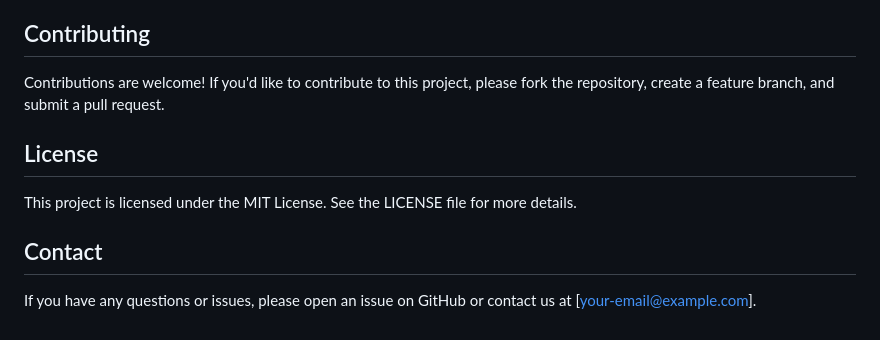
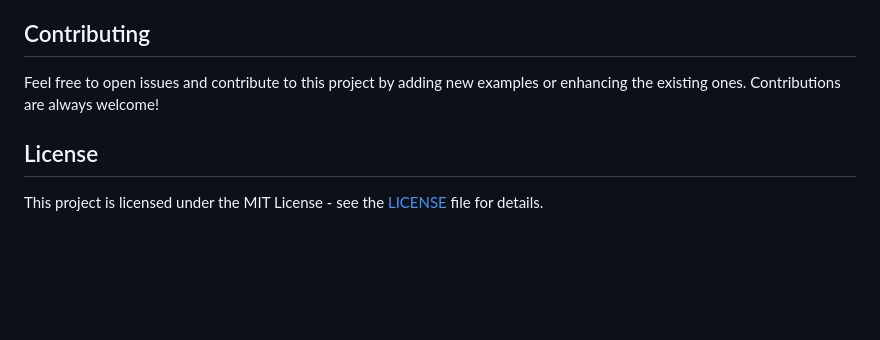
Before and after one commit to kinde-starter-kits/kinde-java-starter-kit, a Markdown page: README.md, the part around one of its changes. Drawn GitHub-style; blank space fills up the shorter version.

```diff
--- a/README.md
+++ b/README.md
@@ -66,12 +38,8 @@ Each sub-project may have its own set of specific dependencies and requirements,
 
 ## Contributing
 
-Contributions are welcome! If you'd like to contribute to this project, please fork the repository, create a feature branch, and submit a pull request.
+Feel free to open issues and contribute to this project by adding new examples or enhancing the existing ones. Contributions are always welcome!
 
 ## License
 
-This project is licensed under the MIT License. See the LICENSE file for more details.
-
-## Contact
-
-If you have any questions or issues, please open an issue on GitHub or contact us at [your-email@example.com].
+This project is licensed under the MIT License - see the [LICENSE](./LICENSE) file for details.
```
Also changed, not shown: other parts of README.md (+21 -49 lines).
